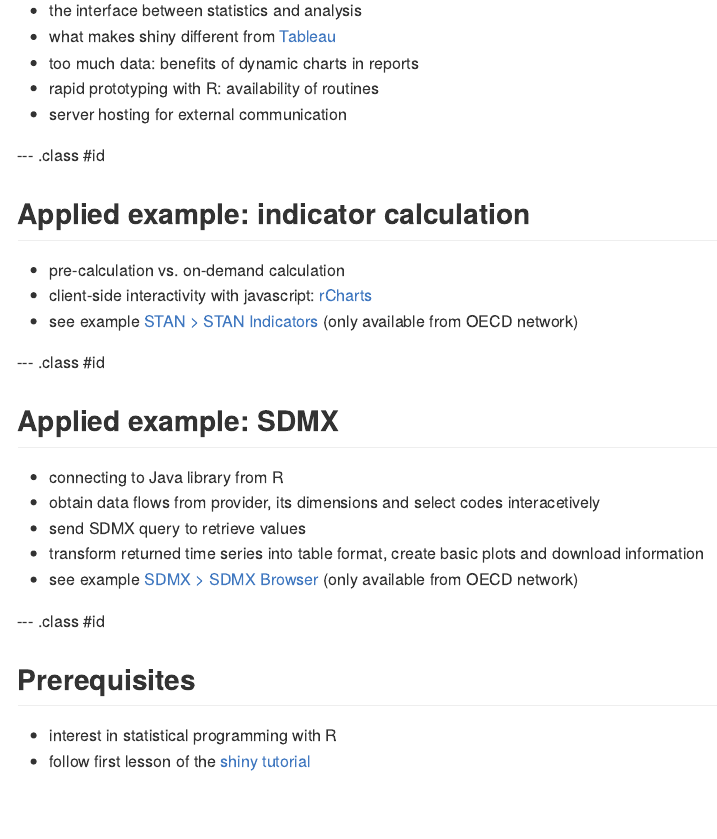
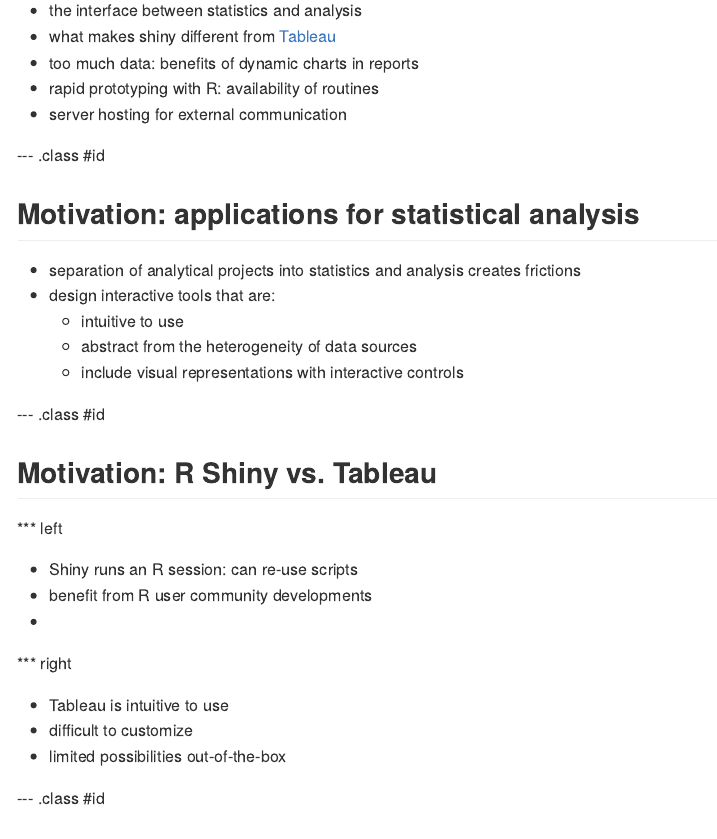
Before and after one commit to bowerth/as_seminar_shiny, an R Markdown document (index.Rmd): the page in a window 1100 px wide, from 350 px down. The pictures show the output file index.md that the author committed with the source, drawn offline in the style of GitHub.

Commit message:
publishing deck

```diff
--- a/index.Rmd
+++ b/index.Rmd
@@ -32,6 +32,32 @@
 
 --- .class #id
 
+## Motivation: applications for statistical analysis
+
+- separation of analytical projects into statistics and analysis creates frictions
+- design interactive tools that are:
+  - intuitive to use
+  - abstract from the heterogeneity of data sources
+  - include visual representations with interactive controls
+
+--- .class #id
+
+## Motivation: R Shiny vs. Tableau
+
+*** left
+
+- Shiny runs an R session: can re-use scripts
+- benefit from R user community developments
+-
+
+*** right
+
+- Tableau is intuitive to use
+- difficult to customize
+- limited possibilities out-of-the-box
+
+--- .class #id
+
 ## Applied example: indicator calculation
 
 - pre-calculation vs. on-demand calculation
```
Also changed, not shown: assets/layouts/column_two.html (added), index.html, index.md, 1 other file.
